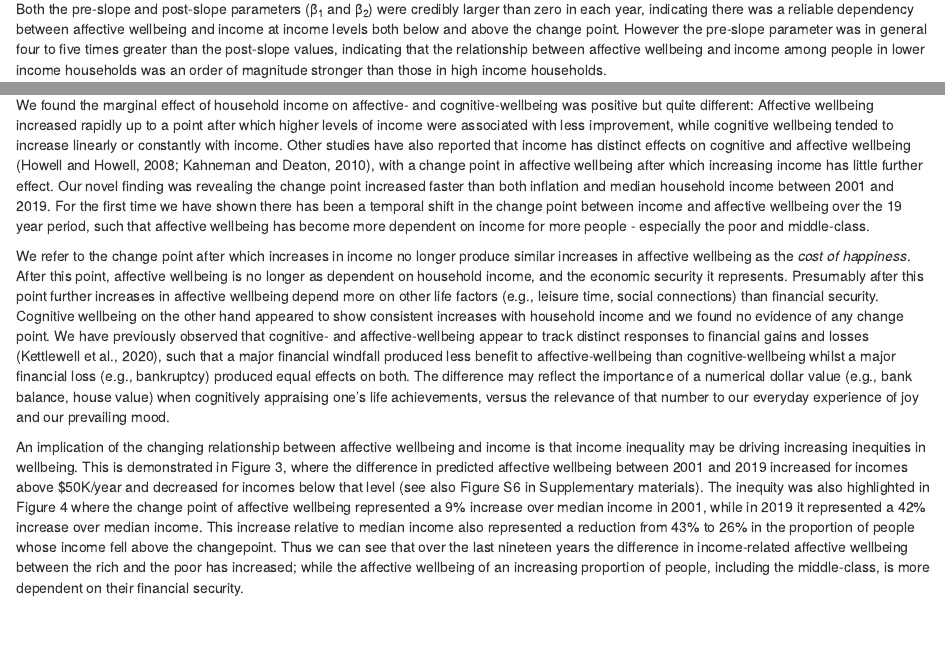
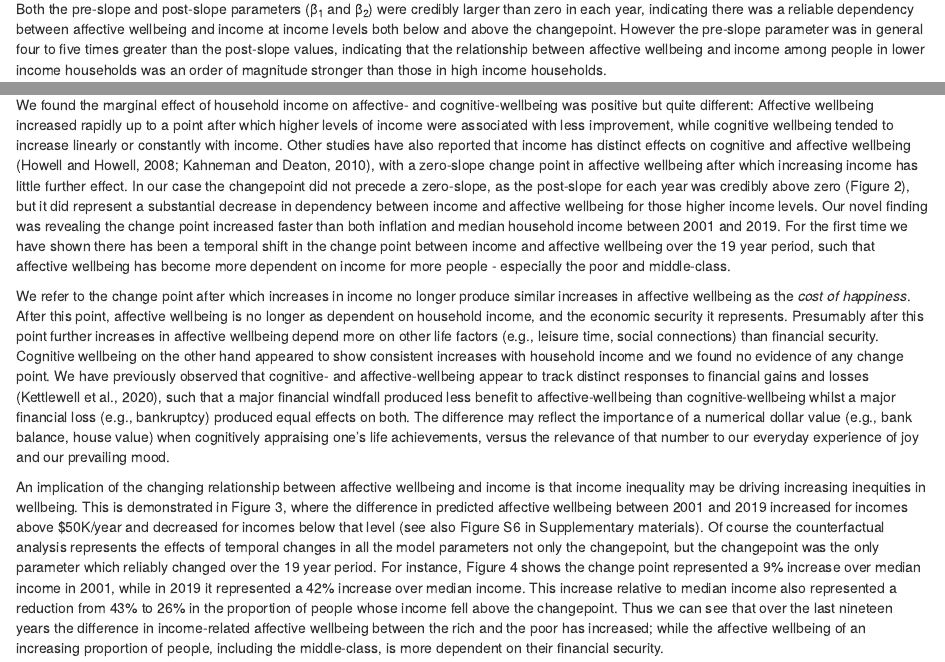
Before and after one commit to datarichard/The-increasing-cost-of-happiness, an R Markdown document (src/draft-SSM1.Rmd): the page in a window 1100 px wide, from 6130 px down, and a second part further down, joined at a grey line. Rendered offline with R 4.5, knitr and Pandoc, with nearby package versions; drawn as R Markdown's standard HTML page in place of the format the file asks for; some code elsewhere in the file could not run offline.

Commit message:
Edits to discussion. Closes issue #22 #18

```diff
--- a/src/draft-SSM1.Rmd
+++ b/src/draft-SSM1.Rmd
@@ -324,7 +324,7 @@ Figure 2 legend: Posterior distributions of the change point parameter represent
 
 The posterior estimates of the change point in the association between affective wellbeing and household income indicates that the probable location (i.e., the real income value) of the change point shows a systematic increasing trend since 2001. Changes to the other parameters of the function between income and affective wellbeing also occurred between 2001 and 2019 (i.e., the pre-slope, post-slope and intercept), but did not show any sustained trend over the period.
 
-Both the pre-slope and post-slope parameters (&beta;~1~ and &beta;~2~) were credibly larger than zero in each year, indicating there was a reliable dependency between affective wellbeing and income at income levels both below and above the change point. However the pre-slope parameter was in general four to five times greater than the post-slope values, indicating that the relationship between affective wellbeing and income among people in lower income households was an order of magnitude stronger than those in high income households.
+Both the pre-slope and post-slope parameters (&beta;~1~ and &beta;~2~) were credibly larger than zero in each year, indicating there was a reliable dependency between affective wellbeing and income at income levels both below and above the changepoint. However the pre-slope parameter was in general four to five times greater than the post-slope values, indicating that the relationship between affective wellbeing and income among people in lower income households was an order of magnitude stronger than those in high income households.
 
 Changes in the other demographic variables (e.g., age, education levels and chronic illness) did not materially alter the trends just described. The parameters of conditional piecewise models which included age, age^2^, education, and illness as covariates are compared in Supplementary materials (Figure S2).
 
@@ -516,11 +516,11 @@ Figure 4 legend: Real household income has stagnated in Australia since 2009 (po
 
 ## 4.0 Discussion
 
-We found the marginal effect of household income on affective- and cognitive-wellbeing was positive but quite different: Affective wellbeing increased rapidly up to a point after which higher levels of income were associated with less improvement, while cognitive wellbeing tended to increase linearly or constantly with income. Other studies have also reported that income has distinct effects on cognitive and affective wellbeing [@howell2008relation; @kahneman2010high], with a change point in affective wellbeing after which increasing income has little further effect. Our novel finding was revealing the change point increased faster than both inflation and median household income between 2001 and 2019. For the first time we have shown there has been a temporal shift in the change point between income and affective wellbeing over the 19 year period, such that affective wellbeing has become more dependent on income for more people - especially the poor and middle-class.
+We found the marginal effect of household income on affective- and cognitive-wellbeing was positive but quite different: Affective wellbeing increased rapidly up to a point after which higher levels of income were associated with less improvement, while cognitive wellbeing tended to increase linearly or constantly with income. Other studies have also reported that income has distinct effects on cognitive and affective wellbeing [@howell2008relation; @kahneman2010high], with a zero-slope change point in affective wellbeing after which increasing income has little further effect. In our case the changepoint did not precede a zero-slope, as the post-slope for each year was credibly above zero (Figure 2), but it did represent a substantial decrease in dependency between income and affective wellbeing for those higher income levels. Our novel finding was revealing the change point increased faster than both inflation and median household income between 2001 and 2019. For the first time we have shown there has been a temporal shift in the change point between income and affective wellbeing over the 19 year period, such that affective wellbeing has become more dependent on income for more people - especially the poor and middle-class.
 
 We refer to the change point after which increases in income no longer produce similar increases in affective wellbeing as the _cost of happiness_. After this point, affective wellbeing is no longer as dependent on household income, and the economic security it represents. Presumably after this point further increases in affective wellbeing depend more on other life factors (e.g., leisure time, social connections) than financial security. Cognitive wellbeing on the other hand appeared to show consistent increases with household income and we found no evidence of any change point. We have previously observed that cognitive- and affective-wellbeing appear to track distinct responses to financial gains and losses [@kettlewell2020differential], such that a major financial windfall produced less benefit to affective-wellbeing than cognitive-wellbeing whilst a major financial loss (e.g., bankruptcy) produced equal effects on both. The difference may reflect the importance of a numerical dollar value (e.g., bank balance, house value) when cognitively appraising one’s life achievements, versus the relevance of that number to our everyday experience of joy and our prevailing mood.
 
-An implication of the changing relationship between affective wellbeing and income is that income inequality may be driving increasing inequities in wellbeing. This is demonstrated in Figure 3, where the difference in predicted affective wellbeing between 2001 and 2019 increased for incomes above $50K/year and decreased for incomes below that level (see also Figure S6 in Supplementary materials). The inequity was also highlighted in Figure 4 where the change point of affective wellbeing represented a 9% increase over median income in 2001, while in 2019 it represented a 42% increase over median income. This increase relative to median income also represented a reduction from 43% to 26% in the proportion of people whose income fell above the changepoint. Thus we can see that over the last nineteen years the difference in income-related affective wellbeing between the rich and the poor has increased; while the affective wellbeing of an increasing proportion of people, including the middle-class, is more dependent on their financial security.
+An implication of the changing relationship between affective wellbeing and income is that income inequality may be driving increasing inequities in wellbeing. This is demonstrated in Figure 3, where the difference in predicted affective wellbeing between 2001 and 2019 increased for incomes above $50K/year and decreased for incomes below that level (see also Figure S6 in Supplementary materials). Of course the counterfactual analysis represents the effects of temporal changes in all the model parameters not only the changepoint, but the changepoint was the only parameter which reliably changed over the 19 year period. For instance, Figure 4 shows the change point represented a 9% increase over median income in 2001, while in 2019 it represented a 42% increase over median income. This increase relative to median income also represented a reduction from 43% to 26% in the proportion of people whose income fell above the changepoint. Thus we can see that over the last nineteen years the difference in income-related affective wellbeing between the rich and the poor has increased; while the affective wellbeing of an increasing proportion of people, including the middle-class, is more dependent on their financial security.
 
 Other researchers have argued income has a satiety point on affective well-being, after which increasing income has no further effect [@kahneman2010high; @jebb2018happiness]. This is consistent with a change point after which the slope is zero. While we observed a change-point, the slope afterwards was small but credibly larger than zero so our results are not strictly consistent with a "satiety" point. Our results emphasize the slope over income is not constant. Other researchers have argued that affective wellbeing is a constant (albiet decreasing) log-linear function of income [@killingsworth2021experienced; @sacks2012newl] or a constant linear relationship [@twenge2020expanding]. We also show the change-point has increased over time. Indeed Twenge et al report the linear relationship between income and happiness has become steeper over time in the US General Social Survey (GSS). While we did not see any consistent trend over time in pre or post-slope changes in the piecewise-linear model of affective-wellbeing (e.g., Figure 2), there was a credibly increasing slope in the linear model of cognitive-wellbeing with time (Table S3). It may be the single-item on general happiness in the GSS has more in common with the single item on life-satisfaction in HILDA than the more comprehensive 9-item, dual-component questions on affective-wellbeing in the SF-36. Nevertheless, like Twenge et al, we report that the difference in happiness betweeen the rich and poor has been increasing over time (e.g., Figure S6), however our piecewise-model reveals the income level around which this difference occurs.
 
```
